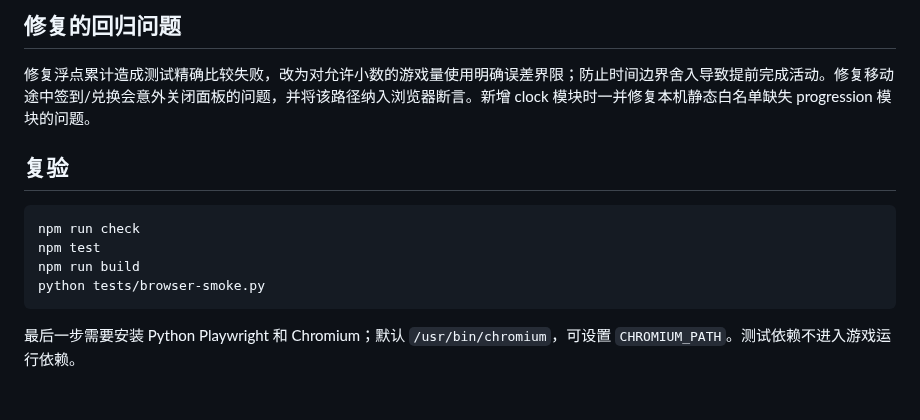
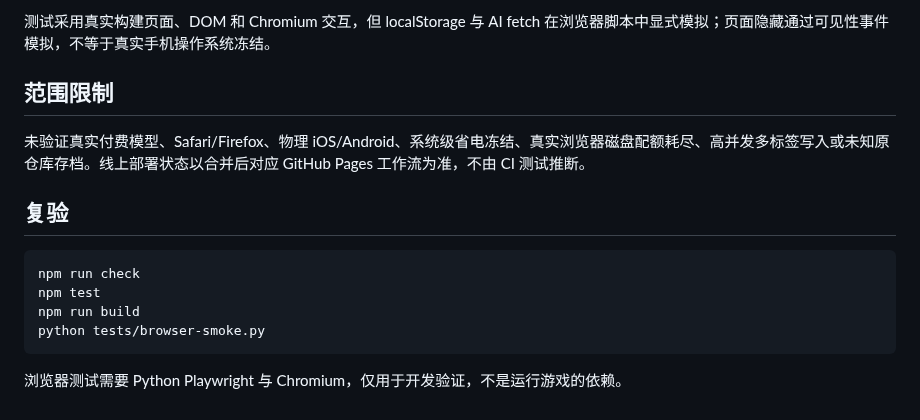
Before and after one commit to meviu523/daoist, a Markdown page: docs/TEST_REPORT.md, the part around one of its changes. Drawn GitHub-style.

````diff
--- a/docs/TEST_REPORT.md
+++ b/docs/TEST_REPORT.md
@@ -63,7 +69,9 @@ Node 测试在本机实际启动 HTTP 服务，检查页面、engine/clock/progr
 
-## 修复的回归问题
+测试采用真实构建页面、DOM 和 Chromium 交互，但 localStorage 与 AI fetch 在浏览器脚本中显式模拟；页面隐藏通过可见性事件模拟，不等于真实手机操作系统冻结。
 
-修复浮点累计造成测试精确比较失败，改为对允许小数的游戏量使用明确误差界限；防止时间边界舍入导致提前完成活动。修复移动途中签到/兑换会意外关闭面板的问题，并将该路径纳入浏览器断言。新增 clock 模块时一并修复本机静态白名单缺失 progression 模块的问题。
+## 范围限制
+
+未验证真实付费模型、Safari/Firefox、物理 iOS/Android、系统级省电冻结、真实浏览器磁盘配额耗尽、高并发多标签写入或未知原仓库存档。线上部署状态以合并后对应 GitHub Pages 工作流为准，不由 CI 测试推断。
 
 ## 复验
 
@@ -74,4 +82,4 @@ npm run build
 python tests/browser-smoke.py
 ```
 
-最后一步需要安装 Python Playwright 和 Chromium；默认 `/usr/bin/chromium`，可设置 `CHROMIUM_PATH`。测试依赖不进入游戏运行依赖。
+浏览器测试需要 Python Playwright 与 Chromium，仅用于开发验证，不是运行游戏的依赖。
````
Also changed, not shown: other parts of docs/TEST_REPORT.md (+39 -33 lines).
